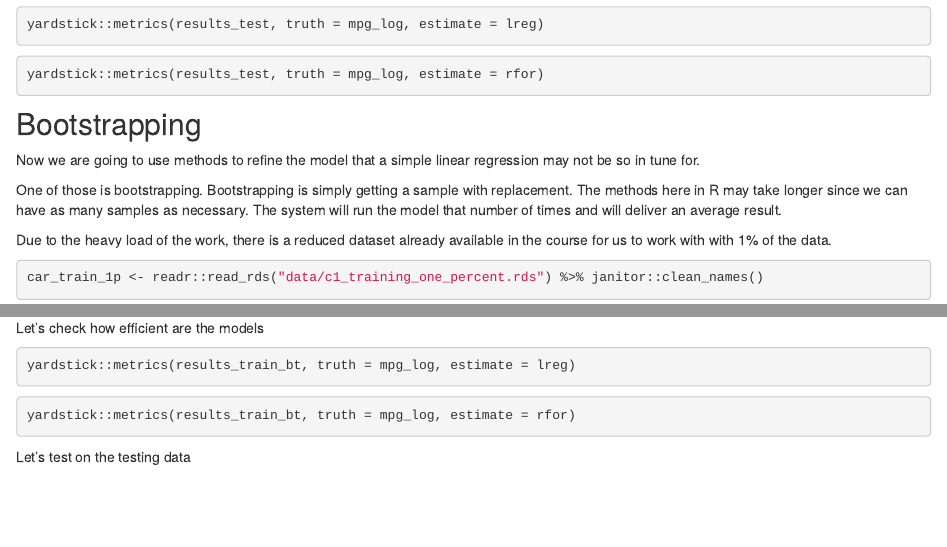
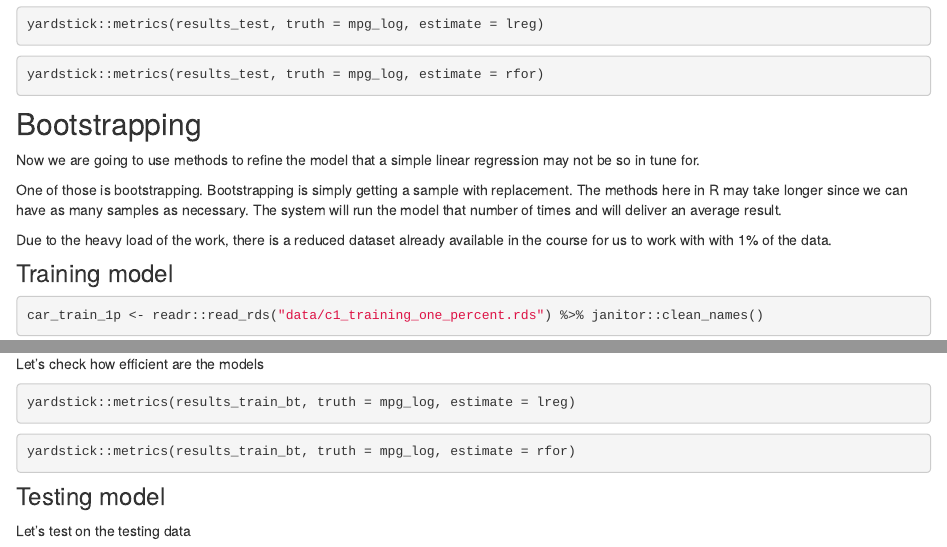
Before and after one commit to ogorodriguez/00_Supervised_Learning, an R Markdown document (analysis/fuel-efficiency.Rmd): the page in a window 1100 px wide, from 4690 px down, and a second part further down, joined at a grey line. Rendered offline with R 4.5, knitr and Pandoc, with nearby package versions; the code chunks are not run, so their results and figures are left out; drawn as R Markdown's standard HTML page in place of the format the file asks for.

Commit message:
Includes the bootstrap training model and revision of Bootstrapping sub-sections

````diff
--- a/analysis/fuel-efficiency.Rmd
+++ b/analysis/fuel-efficiency.Rmd
@@ -322,6 +322,8 @@ One of those is bootstrapping.   Bootstrapping is simply getting a sample with r
 
 Due to the heavy load of the work, there is a reduced dataset already available in the course for us to work with with 1% of the data.
 
+### Training model
+
 ```{r}
 car_train_1p <- readr::read_rds("data/c1_training_one_percent.rds") %>% janitor::clean_names()
 ```
@@ -380,4 +382,6 @@ yardstick::metrics(results_train_bt, truth = mpg_log, estimate = lreg)
 yardstick::metrics(results_train_bt, truth = mpg_log, estimate = rfor)
 ```
 
+### Testing model
+
 Let's test on the testing data
````
